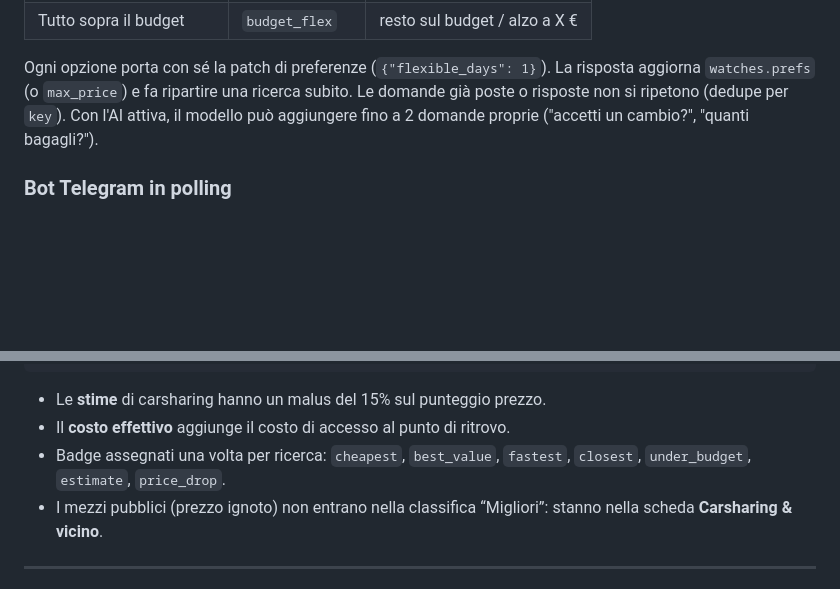
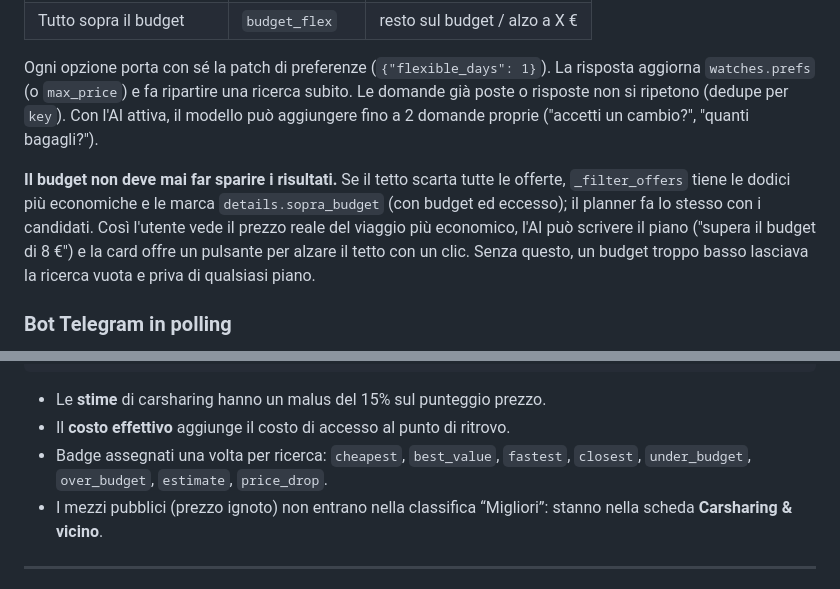
Before and after one commit to ItsZale0/avio, a Markdown page: docs/DESIGN.md, 2 parts joined by grey strips. Drawn GitHub-style; blank space fills up the shorter version.

Commit message:
Docs: il budget non deve nascondere i risultati

```diff
--- a/docs/DESIGN.md
+++ b/docs/DESIGN.md
@@ -189,6 +189,14 @@ aggiorna `watches.prefs` (o `max_price`) e fa ripartire una ricerca subito. Le d
 già poste o risposte non si ripetono (dedupe per `key`). Con l'AI attiva, il modello
 può aggiungere fino a 2 domande proprie ("accetti un cambio?", "quanti bagagli?").
 
+**Il budget non deve mai far sparire i risultati.** Se il tetto scarta tutte le
+offerte, `_filter_offers` tiene le dodici più economiche e le marca
+`details.sopra_budget` (con budget ed eccesso); il planner fa lo stesso con i
+candidati. Così l'utente vede il prezzo reale del viaggio più economico,
+l'AI può scrivere il piano ("supera il budget di 8 €") e la card offre un
+pulsante per alzare il tetto con un clic. Senza questo, un budget troppo basso
+lasciava la ricerca vuota e priva di qualsiasi piano.
+
 ### Bot Telegram in polling
 
 `app/services/telegram_bot.py` gira nello stesso processo (job ogni 45 s):
@@ -313,7 +321,7 @@ affidabilità  = rating/5 * 100, default 68
 - Le **stime** di carsharing hanno un malus del 15% sul punteggio prezzo.
 - Il **costo effettivo** aggiunge il costo di accesso al punto di ritrovo.
 - Badge assegnati una volta per ricerca: `cheapest`, `best_value`, `fastest`,
-  `closest`, `under_budget`, `estimate`, `price_drop`.
+  `closest`, `under_budget`, `over_budget`, `estimate`, `price_drop`.
 - I mezzi pubblici (prezzo ignoto) non entrano nella classifica “Migliori”: stanno
   nella scheda **Carsharing & vicino**.
 
```
